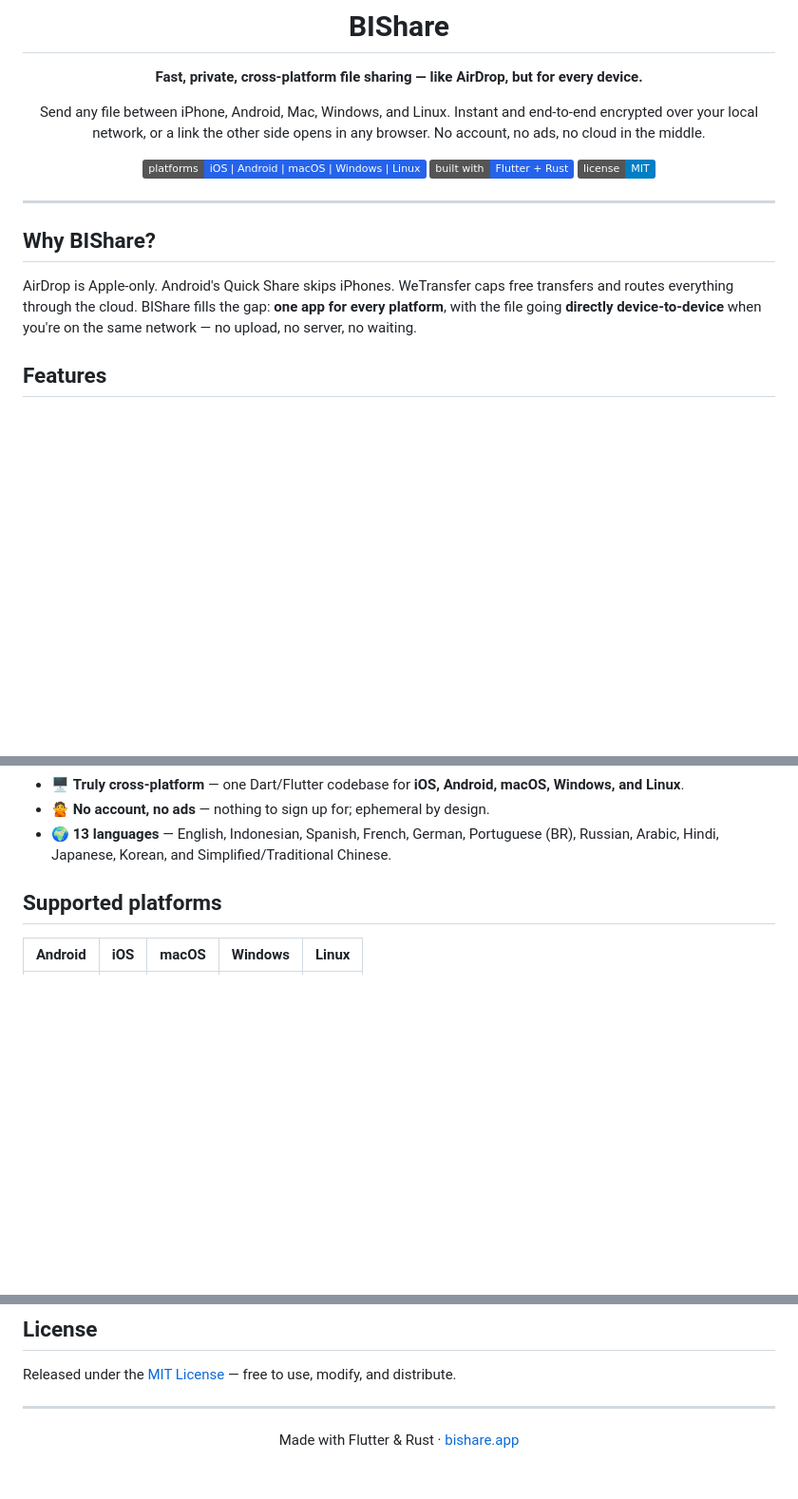
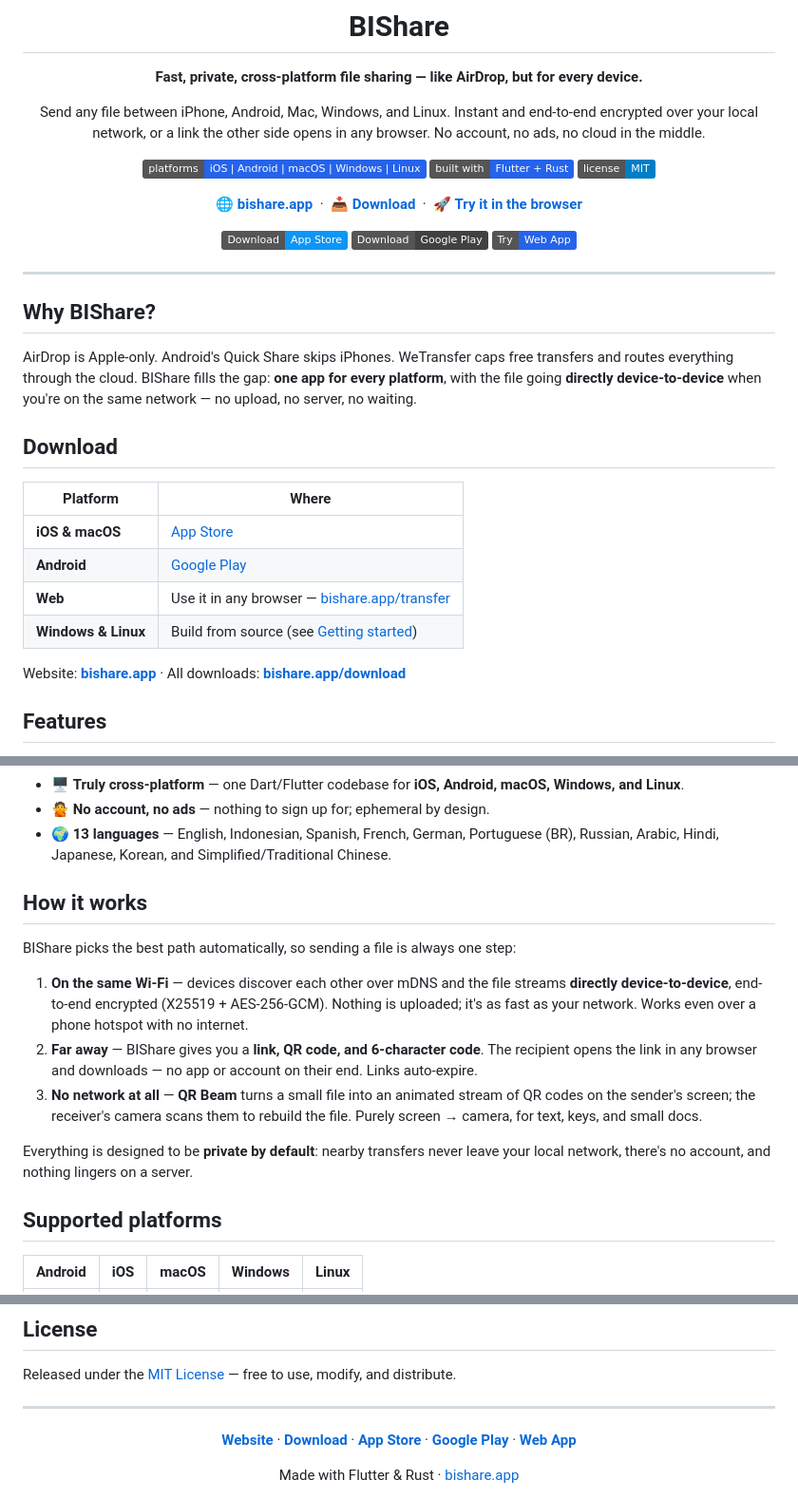
Before and after one commit to BIShare-project/bishare-flutter, a Markdown page: README.md, 3 parts joined by grey strips. Shown at 95% size. GitHub-like rendering; badges without logos; blank space fills up the shorter version.

Commit message:
docs: add download links (App Store, Google Play, web) + how-it-works

```diff
--- a/README.md
+++ b/README.md
@@ -12,6 +12,12 @@ any browser. No account, no ads, no cloud in the middle.
 ![Built with](https://img.shields.io/badge/built%20with-Flutter%20%2B%20Rust-2563eb)
 ![License](https://img.shields.io/badge/license-MIT-blue)
 
+**[🌐 bishare.app](https://bishare.app)** &nbsp;·&nbsp; **[📥 Download](https://bishare.app/download)** &nbsp;·&nbsp; **[🚀 Try it in the browser](https://bishare.app/transfer)**
+
+[![App Store](https://img.shields.io/badge/Download-App_Store-0D96F6?logo=apple&logoColor=white)](https://apps.apple.com/us/app/bishare-file-transfer/id6760924092)
+[![Google Play](https://img.shields.io/badge/Download-Google_Play-414141?logo=googleplay&logoColor=white)](https://play.google.com/store/apps/details?id=com.bishare.app)
+[![Web App](https://img.shields.io/badge/Try-Web_App-2563eb?logo=googlechrome&logoColor=white)](https://bishare.app/transfer)
+
 </div>
 
 ---
@@ -22,6 +28,17 @@ AirDrop is Apple-only. Android's Quick Share skips iPhones. WeTransfer caps free
 transfers and routes everything through the cloud. BIShare fills the gap: **one
 app for every platform**, with the file going **directly device-to-device** when
 you're on the same network — no upload, no server, no waiting.
+
+## Download
+
+| Platform | Where |
+|---|---|
+| **iOS & macOS** | [App Store](https://apps.apple.com/us/app/bishare-file-transfer/id6760924092) |
+| **Android** | [Google Play](https://play.google.com/store/apps/details?id=com.bishare.app) |
+| **Web** | Use it in any browser — [bishare.app/transfer](https://bishare.app/transfer) |
+| **Windows & Linux** | Build from source (see [Getting started](#getting-started)) |
+
+Website: **[bishare.app](https://bishare.app)** · All downloads: **[bishare.app/download](https://bishare.app/download)**
 
 ## Features
 
@@ -46,6 +63,24 @@ you're on the same network — no upload, no server, no waiting.
 - 🌍 **13 languages** — English, Indonesian, Spanish, French, German, Portuguese
   (BR), Russian, Arabic, Hindi, Japanese, Korean, and Simplified/Traditional
   Chinese.
+
+## How it works
+
+BIShare picks the best path automatically, so sending a file is always one step:
+
+1. **On the same Wi-Fi** — devices discover each other over mDNS and the file
+   streams **directly device-to-device**, end-to-end encrypted (X25519 +
+   AES-256-GCM). Nothing is uploaded; it's as fast as your network. Works even
+   over a phone hotspot with no internet.
+2. **Far away** — BIShare gives you a **link, QR code, and 6-character code**. The
+   recipient opens the link in any browser and downloads — no app or account on
+   their end. Links auto-expire.
+3. **No network at all** — **QR Beam** turns a small file into an animated stream
+   of QR codes on the sender's screen; the receiver's camera scans them to
+   rebuild the file. Purely screen → camera, for text, keys, and small docs.
+
+Everything is designed to be **private by default**: nearby transfers never leave
+your local network, there's no account, and nothing lingers on a server.
 
 ## Supported platforms
 
@@ -144,5 +179,9 @@ Released under the [MIT License](LICENSE) — free to use, modify, and distribut
 ---
 
 <div align="center">
-Made with Flutter &amp; Rust · <a href="https://bishare.app">bishare.app</a>
+
+**[Website](https://bishare.app)** · **[Download](https://bishare.app/download)** · **[App Store](https://apps.apple.com/us/app/bishare-file-transfer/id6760924092)** · **[Google Play](https://play.google.com/store/apps/details?id=com.bishare.app)** · **[Web App](https://bishare.app/transfer)**
+
+Made with Flutter &amp; Rust · [bishare.app](https://bishare.app)
+
 </div>
```
